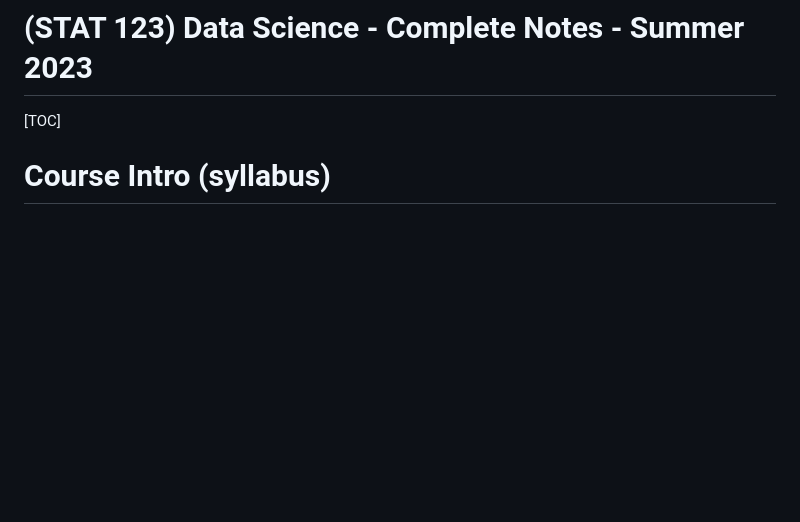
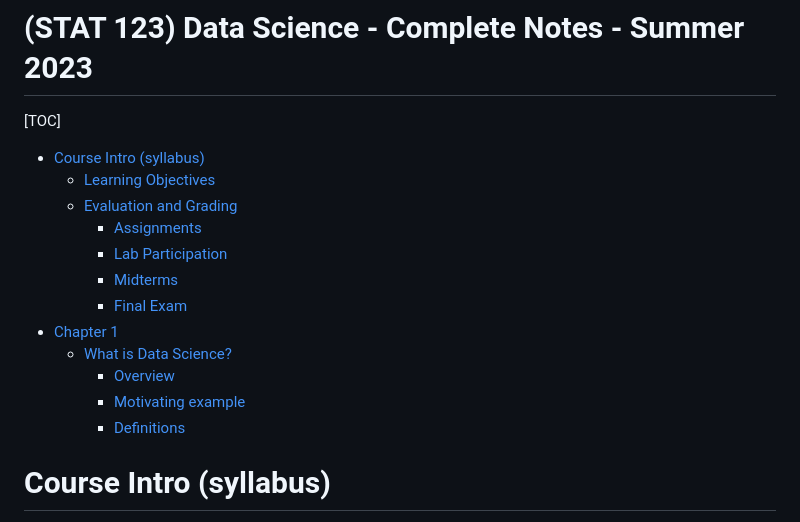
Before and after one commit to brandenw95/UVIC_STAT_123_Notes, a Markdown page: README.md, the part around the change. Drawn GitHub-style; blank space fills up the shorter version.

```diff
--- a/README.md
+++ b/README.md
@@ -1,6 +1,19 @@
 # (STAT 123) Data Science - Complete Notes - Summer 2023
 
 [TOC]
+
+- [Course Intro (syllabus)](#course-intro--syllabus-)
+  * [Learning Objectives](#learning-objectives)
+  * [Evaluation and Grading](#evaluation-and-grading)
+    + [Assignments](#assignments)
+    + [Lab Participation](#lab-participation)
+    + [Midterms](#midterms)
+    + [Final Exam](#final-exam)
+- [Chapter 1](#chapter-1)
+  * [What is Data Science?](#what-is-data-science-)
+    + [Overview](#overview)
+    + [Motivating example](#motivating-example)
+    + [Definitions](#definitions)
 
 # Course Intro (syllabus)
 
```
